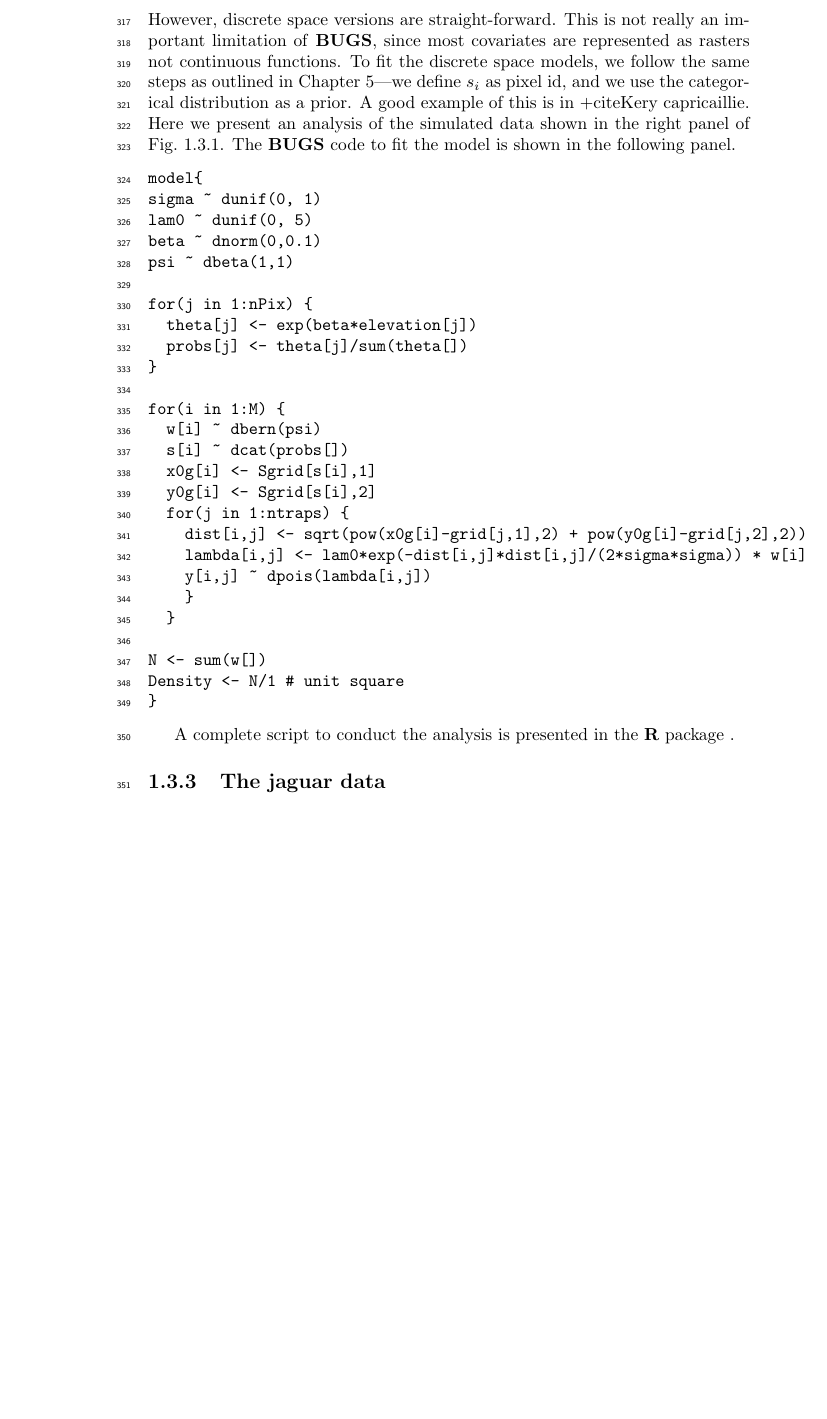
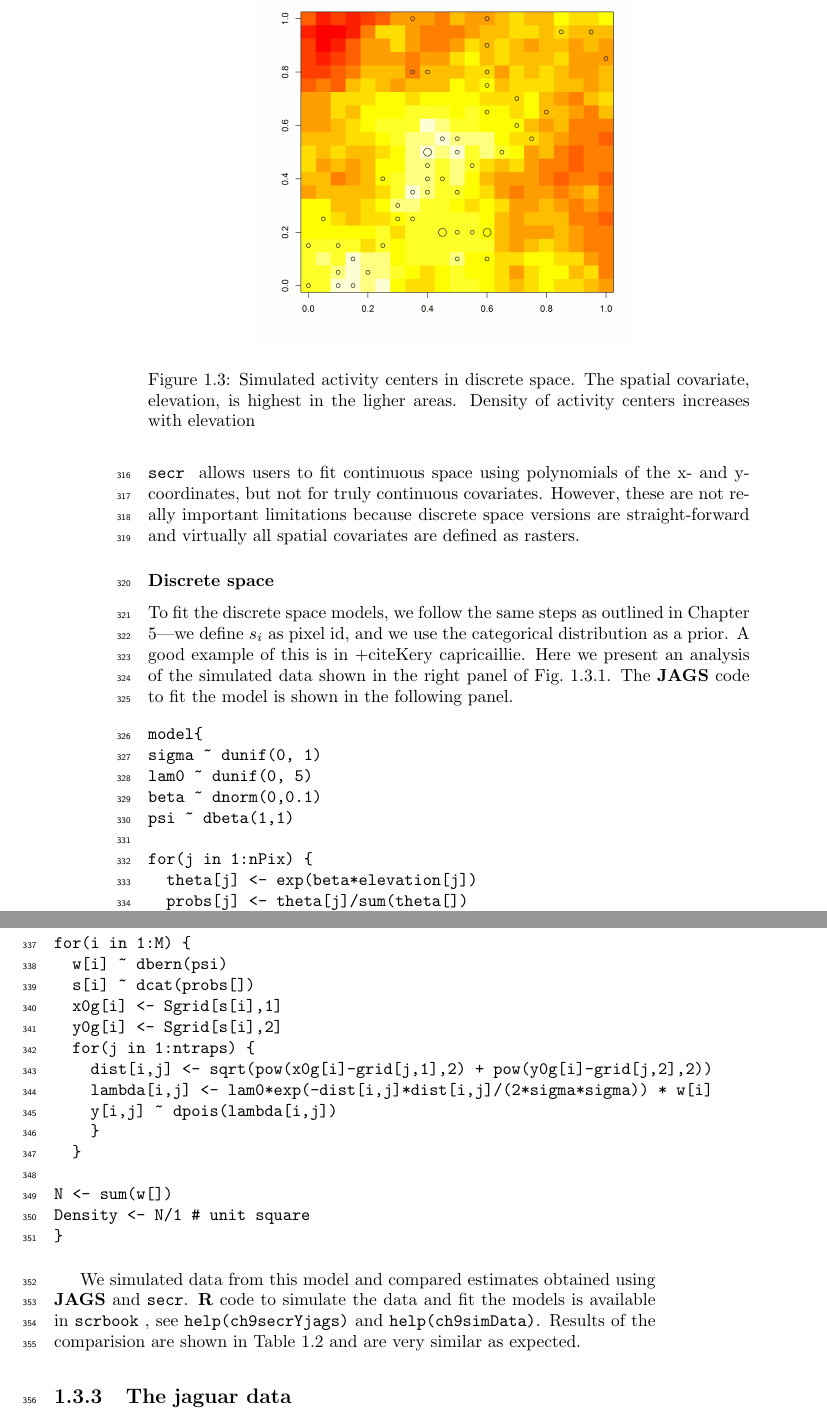
Before and after one commit to jaroyle/scrbook, a LaTeX book (Ch9/previewCh9.tex, which reads Ch9/Ch9.tex): part of page 10 of 15 before the commit and two parts of pages 10 and 11 of 15 after it, the two joined at a grey line, cut at the place of the change, the shorter picture padded with empty space. Compiled offline with pdfLaTeX.

Commit message:
added some more figures and text to ch9

```diff
--- a/Ch9/Ch9.tex
+++ b/Ch9/Ch9.tex
@@ -512,3 +515,10 @@ We can also fit these models using maximum-likelihood. Let's try using
+  cumerbersome, to add new distributions in \bugs.} \secr~ allows
+users to fit continuous space using polynomials of the x- and y-
+coordinates, but not for truly continuous covariates. However, these
+are not really important limitations because discrete
+space versions are straight-forward and virtually all spatial
+covariates are defined as rasters.
 
 
+\subsubsection{Discrete space}
 
@@ -518,14 +525,28 @@ available distributions\footnote{It is possible, if somewhat
-  cumerbersome, to add new distributions in \bugs.} However, discrete
-space versions are
-straight-forward. This is not really an important limitation of \bugs,
-since most covariates are represented as rasters not continuous
-functions. To fit the discrete space models, we follow the same steps
+
+To fit the discrete space models, we follow the same steps
 as outlined in Chapter 5---we define $s_i$ as
 pixel id, and we use the categorical distribution as a prior. A good
 example of this is in +cite{Kery capricaillie}. Here we present
 an analysis of the simulated data shown in the right panel of
-Fig.~\ref{ch9:fig:hetero}. The \bugs~code to fit the model is shown in
+Fig.~\ref{ch9:fig:hetero}. The \jags~code to fit the model is shown in
 the following panel.
+
+
+
+
+
+\begin{figure}
+\centering
+\includegraphics[width=3in,height=3in]{figs/discrete}
+\label{ch9:fig:discrete}
+\caption{Simulated activity centers in discrete space. The spatial
+  covariate, elevation, is highest in the ligher areas. Density of
+  activity centers increases with elevation}
+\end{figure}
+
+
+
+
 
 \begin{verbatim}
 model{
@@ -556,14 +577,12 @@ Density <- N/1 # unit square
 }
 \end{verbatim}
 
-A complete script to conduct the analysis is presented in the
-\R~package
-.
-
-
-
-
-
+We simulated data from this model and compared estimates obtained
+using \jags~and \secr. \R~code to
+simulate the data and fit the models is available in \scrbook~, see
+\verb#help(ch9secrYjags)# and \verb#help(ch9simData)#. Results of the
+comparision are shown in Table \ref{ch9:tab:secrYjags} and are
+very similar as expected.
 
 
 \begin{table}
```
Also changed, not shown: Ch9/figs/discrete.png (added), Ch9/previewCh9.pdf, Ch9/Ch9.tex (18 more changed lines), 4 other files.
